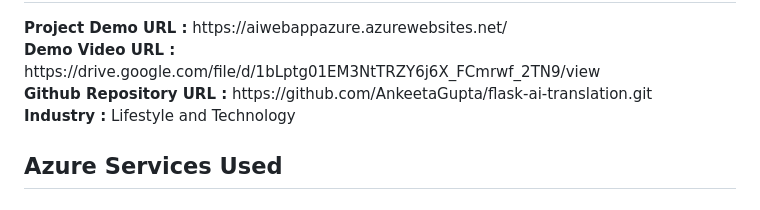
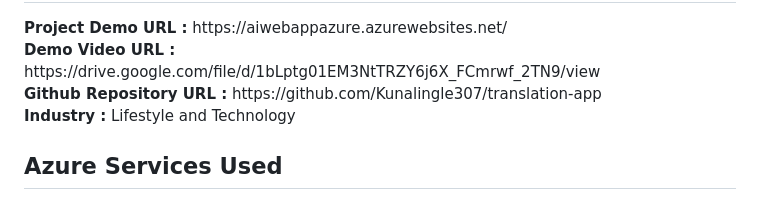
Before and after one commit to Kunalingle307/translation-app, a Markdown page: README.md, the part around the change. GitHub-like rendering.

```diff
--- a/README.md
+++ b/README.md
@@ -4,7 +4,7 @@
 <h2>Project Details</h2>
 <b>Project Demo URL :</b> https://aiwebappazure.azurewebsites.net/ <br>
 <b>Demo Video URL :</b> https://drive.google.com/file/d/1bLptg01EM3NtTRZY6j6X_FCmrwf_2TN9/view <br>
-<b>Github Repository URL :</b> https://github.com/AnkeetaGupta/flask-ai-translation.git <br>
+<b>Github Repository URL :</b> https://github.com/Kunalingle307/translation-app <br>
 <b>Industry :</b> Lifestyle and Technology<br>
 <h2>Azure Services Used</h2>
 <h3>
```
